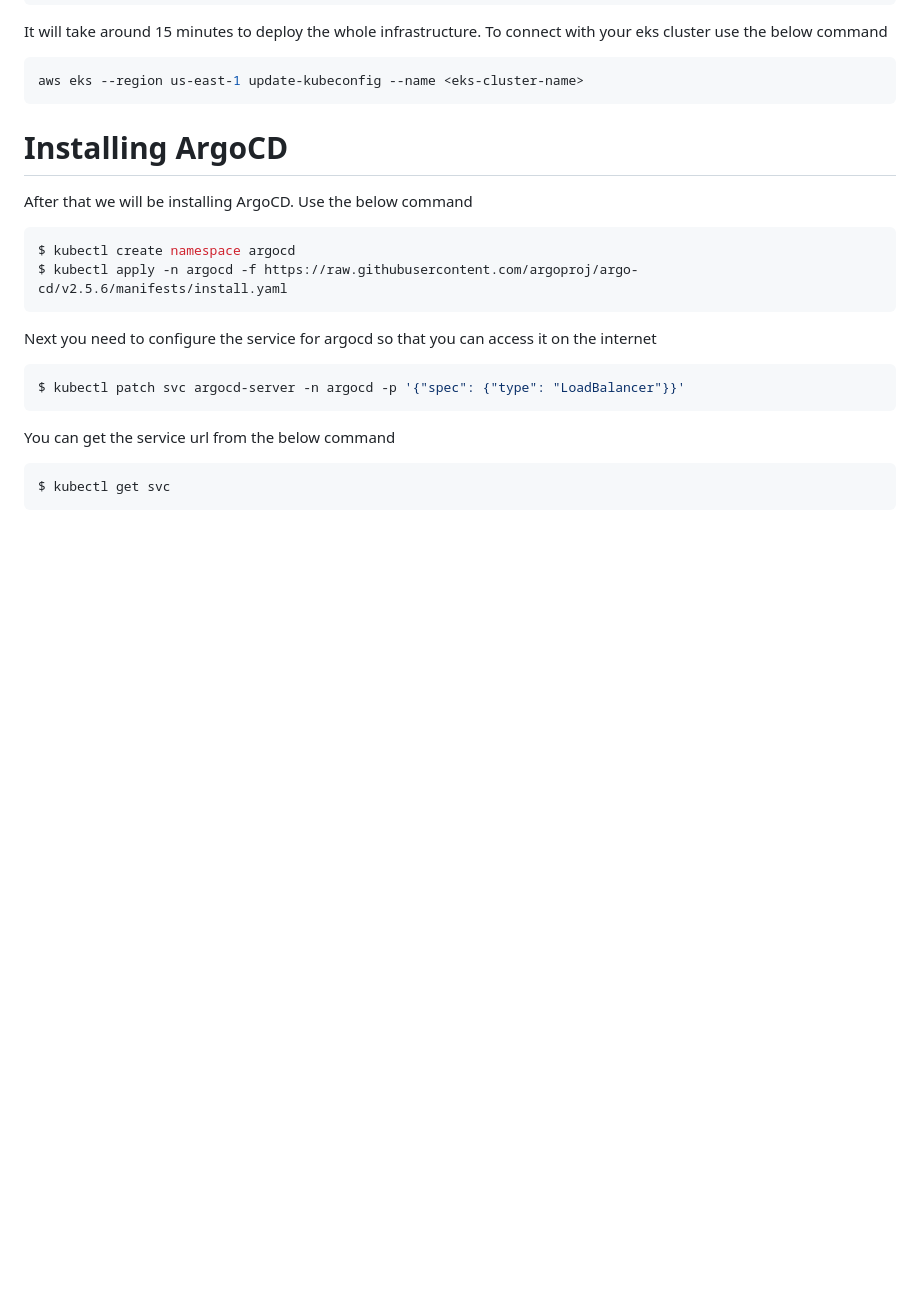
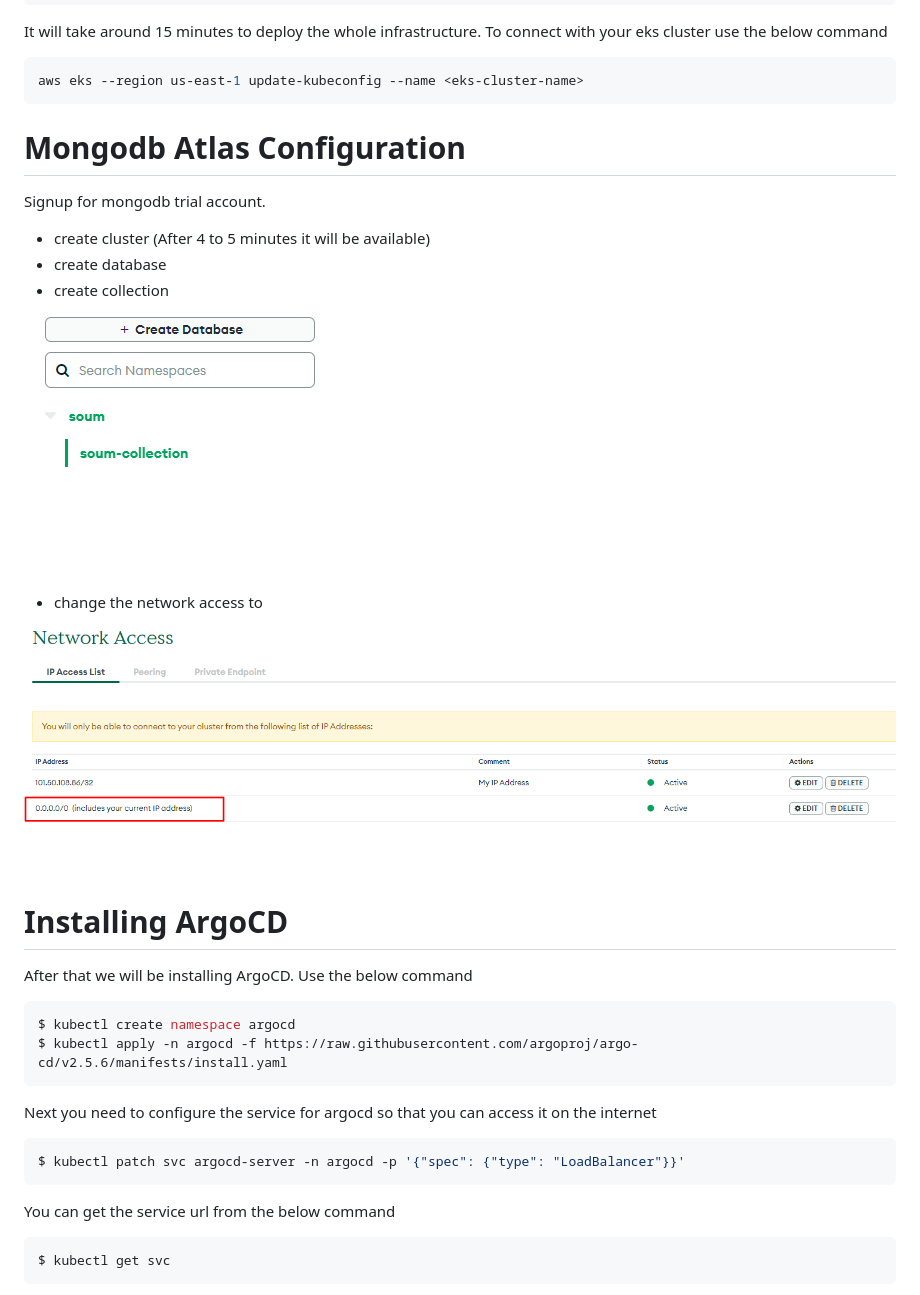
Before and after one commit to atiframzan89/demo-eks, a Markdown page: README.md, the part around the change printed below. Rendered like a GitHub page; pictures changed too: assets/10-mongo.png (added), assets/11-mongo.png (added); blank space fills up the shorter version.

Commit message:
adding files

````diff
--- a/README.md
+++ b/README.md
@@ -52,6 +52,21 @@ It will take around 15 minutes to deploy the whole infrastructure. To connect wi
 ```bash
 aws eks --region us-east-1 update-kubeconfig --name <eks-cluster-name>
 ```
+
+# Mongodb Atlas Configuration
+
+Signup for mongodb trial account.
+
+* create cluster (After 4 to 5 minutes it will be available)
+* create database
+* create collection
+
+![Alt text](./assets/11-mongo.png?raw=true "Architectre")
+
+* change the network access to
+
+![Alt text](./assets/10-mongo.png?raw=true "Architectre")
+
 
 # Installing ArgoCD
 
````
Also changed, not shown: other parts of README.md (+3 -0 lines), assets/12-mongo.png (added).
